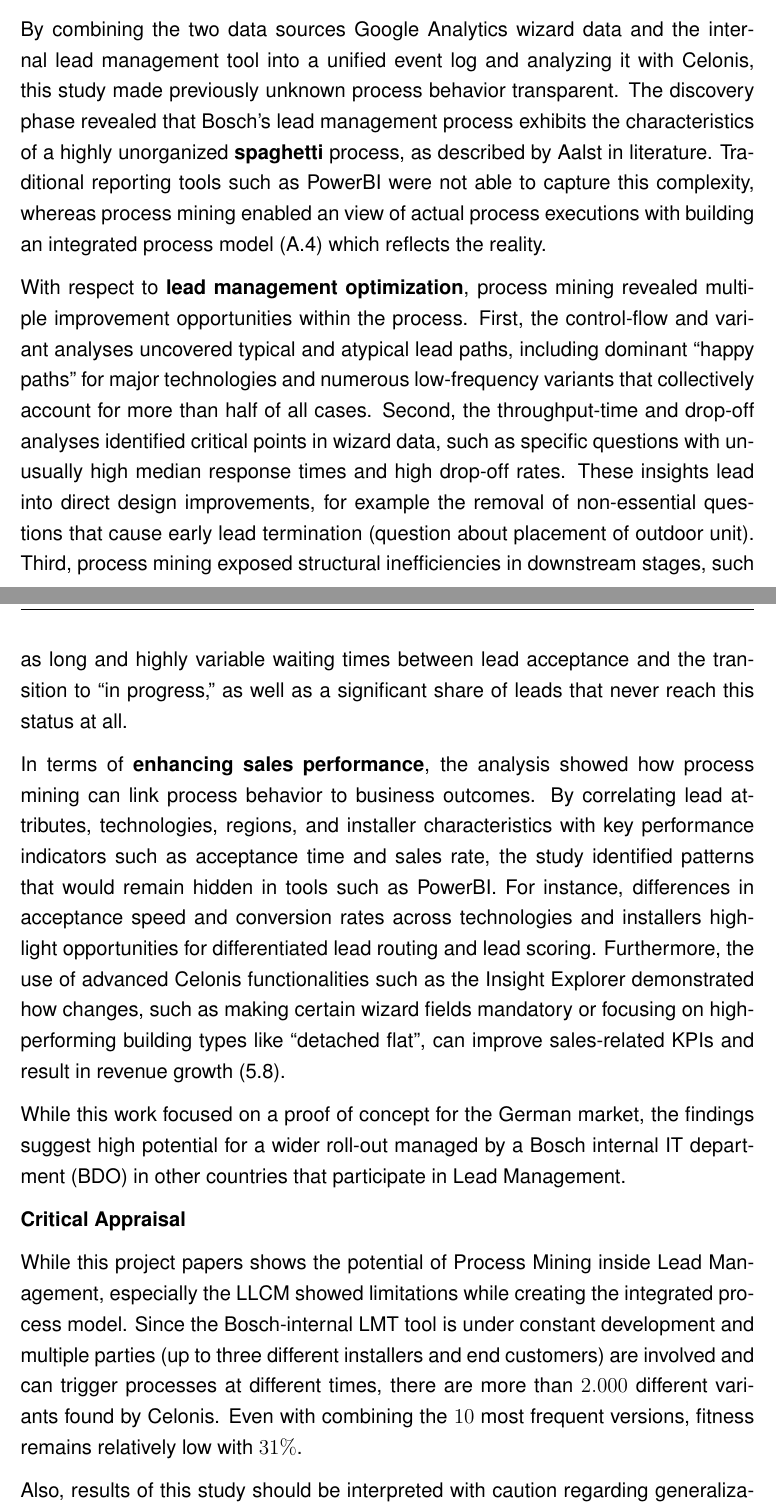
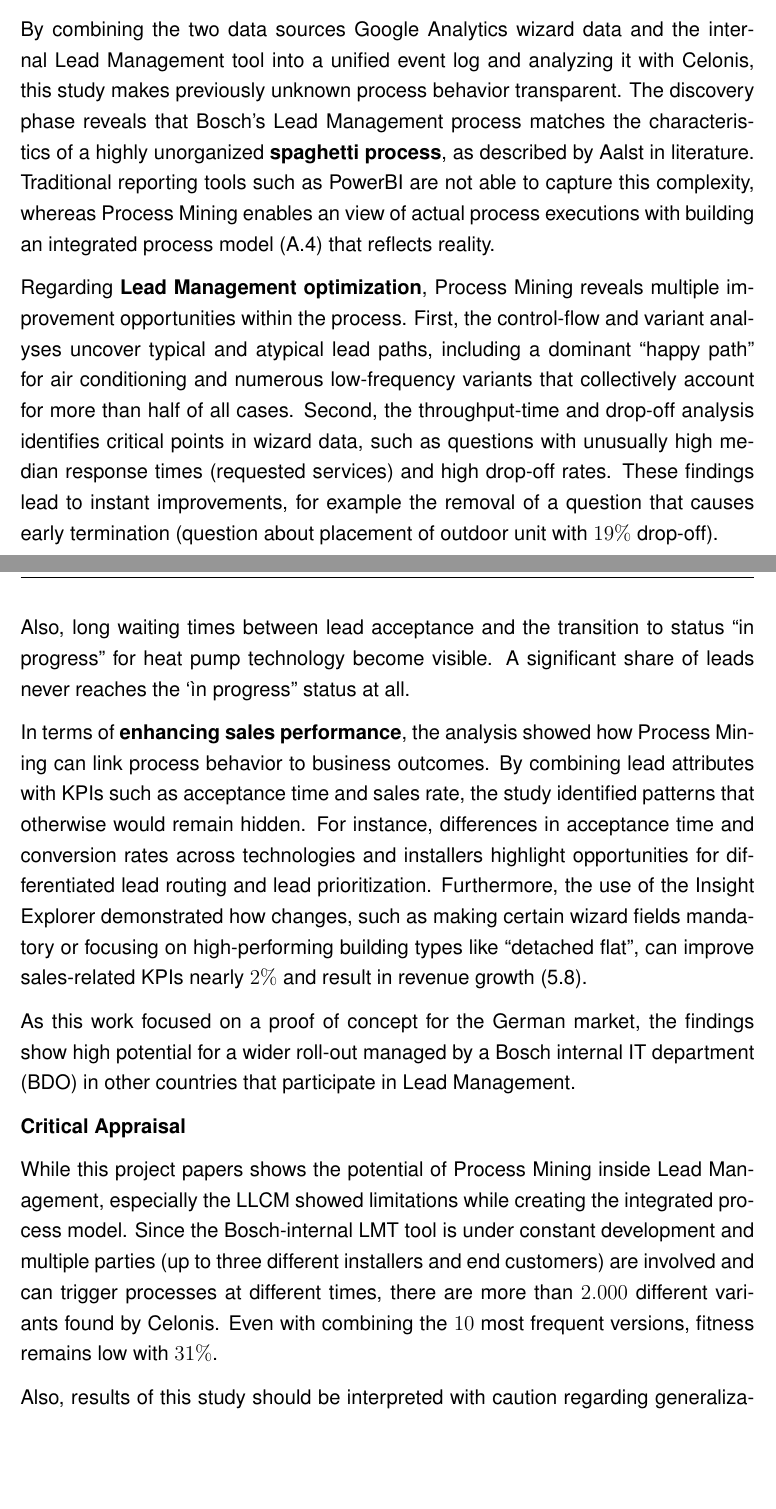
Before and after one commit to wuestm/saps, a LaTeX thesis (Projektarbeit_Wuest_Tex/layout.tex, which reads Projektarbeit_Wuest_Tex/chapters/05_conclusion.tex): two parts of pages 59 and 60 of 79, joined at a grey line, cut so that both start at the same text, the shorter picture padded with empty space. Compiled offline with pdfLaTeX.

Commit message:
Add files via upload

```diff
--- a/Projektarbeit_Wuest_Tex/chapters/05_conclusion.tex
+++ b/Projektarbeit_Wuest_Tex/chapters/05_conclusion.tex
@@ -8,14 +8,16 @@ Based on the conducted analysis of the Bosch Home Comfort lead management proces
 
-By combining the two data sources Google Analytics wizard data and the internal lead management tool into a unified event log and analyzing it with Celonis, this study made previously unknown process behavior transparent. The discovery phase revealed that Bosch’s lead management process exhibits the characteristics of a highly unorganized \textbf{spaghetti} process, as described by \citeauthor{AalstSpaghetti} in literature. Traditional reporting tools such as PowerBI were not able to capture this complexity, whereas process mining enabled an view of actual process executions with building an integrated process model (\ref{fig:wizard_lmt_combined}) which reflects the reality.
+By combining the two data sources Google Analytics wizard data and the internal Lead Management tool into a unified event log and analyzing it with Celonis, this study makes previously unknown process behavior transparent. The discovery phase reveals that Bosch’s Lead Management process matches the characteristics of a highly unorganized \textbf{spaghetti process}, as described by \citeauthor{AalstSpaghetti} in literature. Traditional reporting tools such as PowerBI are not able to capture this complexity, whereas Process Mining enables an view of actual process executions with building an integrated process model (\ref{fig:wizard_lmt_combined}) that reflects reality.
 
-With respect to \textbf{lead management optimization}, process mining revealed multiple improvement opportunities within the process. First, the control-flow and variant analyses uncovered typical and atypical lead paths, including dominant ``happy paths'' for major technologies and numerous low-frequency variants that collectively account for more than half of all cases. Second, the throughput-time and drop-off analyses identified critical points in wizard data, such as specific questions with unusually high median response times and high drop-off rates. These insights lead into direct  design improvements, for example the removal of non-essential questions that cause early lead termination (question about placement of outdoor unit). Third, process mining exposed structural inefficiencies in downstream stages, such as long and highly variable waiting times between lead acceptance and the transition to “in progress,” as well as a significant share of leads that never reach this status at all.
+Regarding \textbf{Lead Management optimization}, Process Mining reveals multiple improvement opportunities within the process. First, the control-flow and variant analyses uncover typical and atypical lead paths, including a dominant ``happy path'' for air conditioning and numerous low-frequency variants that collectively account for more than half of all cases. Second, the throughput-time and drop-off analysis identifies critical points in wizard data, such as questions with unusually high median response times (requested services) and high drop-off rates. These findings lead to instant improvements, for example the removal of a question that causes early termination (question about placement of outdoor unit with $19\%$ drop-off).
 
-In terms of \textbf{enhancing sales performance}, the analysis showed how process mining can link process behavior to business outcomes. By correlating lead attributes, technologies, regions, and installer characteristics with key performance indicators such as acceptance time and sales rate, the study identified patterns that would remain hidden in tools such as PowerBI. For instance, differences in acceptance speed and conversion rates across technologies and installers highlight opportunities for differentiated lead routing and lead scoring. Furthermore, the use of advanced Celonis functionalities such as the Insight Explorer demonstrated how changes, such as making certain wizard fields mandatory or focusing on high-performing building types like ``detached flat'', can  improve sales-related \ac{kpi}s and result in revenue growth (\ref{fig:celonis_insight_explorer}).
+Also, long waiting times between lead acceptance and the transition to status “in progress” for heat pump technology become visible. A significant share of leads never reaches the `ìn progress'' status at all.
 
-While this work focused on a proof of concept for the German market, the findings suggest high potential for a wider roll-out managed by a Bosch internal IT department (\ac{bdo}) in other countries that participate in Lead Management.
+ In terms of \textbf{enhancing sales performance}, the analysis showed how Process Mining can link process behavior to business outcomes. By combining lead attributes with \ac{kpi}s such as acceptance time and sales rate, the study identified patterns that otherwise would remain hidden. For instance, differences in acceptance time and conversion rates across technologies and installers highlight opportunities for differentiated lead routing and lead prioritization. Furthermore, the use of the Insight Explorer demonstrated how changes, such as making certain wizard fields mandatory or focusing on high-performing building types like ``detached flat'', can  improve sales-related \ac{kpi}s nearly $2\%$ and result in revenue growth (\ref{fig:celonis_insight_explorer}).
+
+As this work focused on a proof of concept for the German market, the findings show high potential for a wider roll-out managed by a Bosch internal IT department (\ac{bdo}) in other countries that participate in Lead Management.
 
 \textbf{Critical Appraisal}
 
-While this project papers shows the potential of Process Mining inside Lead Management, especially the \ac{llcm} showed limitations while creating the integrated process model. Since the Bosch-internal \ac{lmt} tool is under constant development and multiple parties (up to three different installers and end customers) are involved and can trigger processes at different times, there are more than $2.000$ different variants found by Celonis. Even with combining the $10$ most frequent versions, fitness remains relatively low with $31\%$.
+While this project papers shows the potential of Process Mining inside Lead Management, especially the \ac{llcm} showed limitations while creating the integrated process model. Since the Bosch-internal \ac{lmt} tool is under constant development and multiple parties (up to three different installers and end customers) are involved and can trigger processes at different times, there are more than $2.000$ different variants found by Celonis. Even with combining the $10$ most frequent versions, fitness remains low with $31\%$.
 
 Also, results of this study should be interpreted with caution regarding generalization. The analysis focuses on the German market and a specific implementation of Bosch Home Comfort’s Lead Management process.
```
Also changed, not shown: Projektarbeit_Wuest_Tex/chapters/05_conclusion.tex (4 more changed lines).
